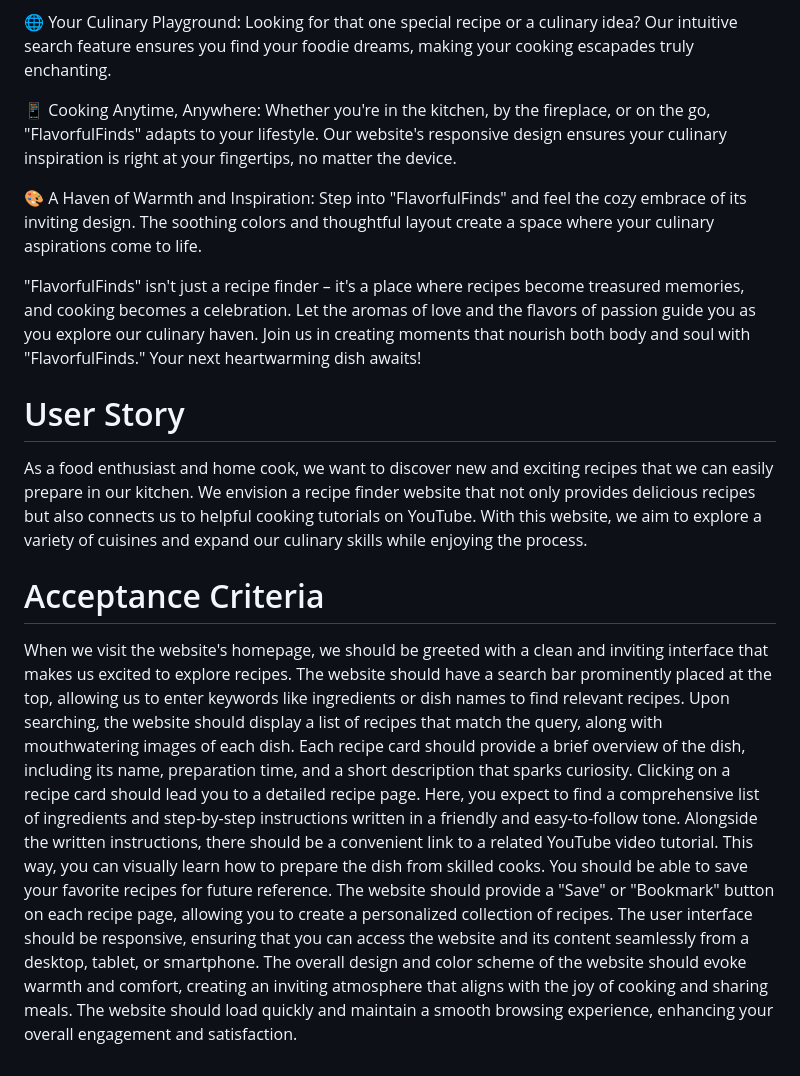
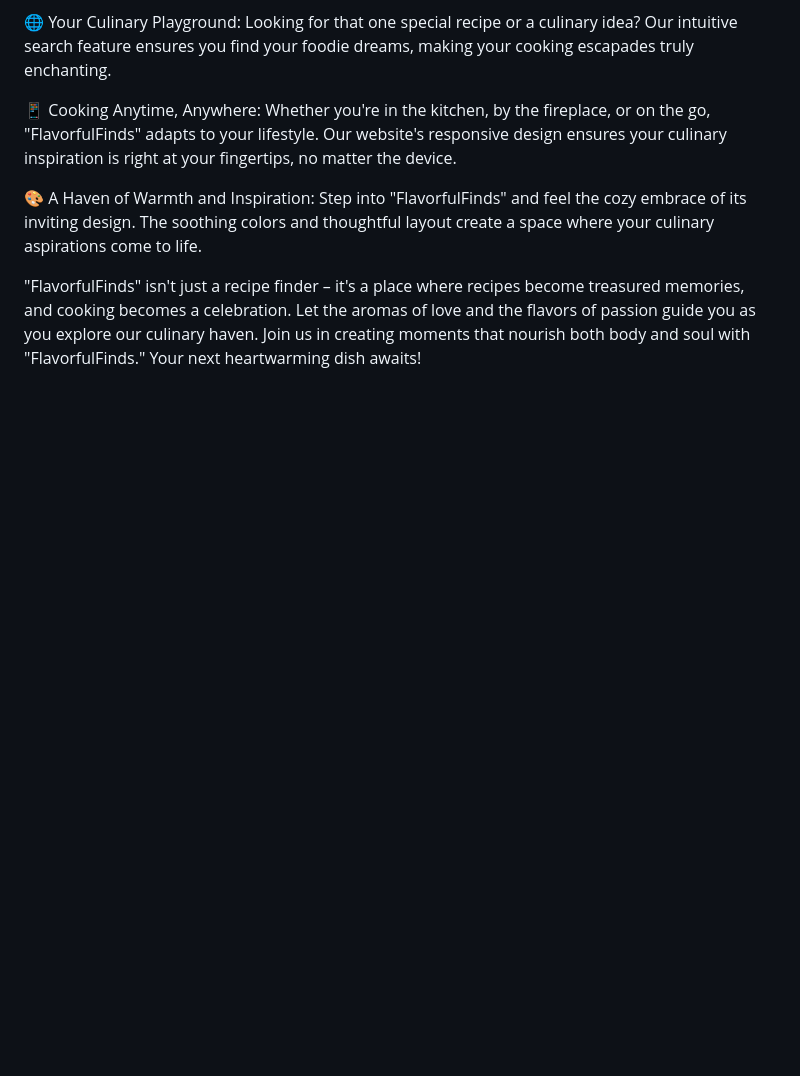
Before and after one commit to anewgard41/Flavor-Finds-Recipe-Finder, a Markdown page: README.md, the part around the change printed below. Rendered like a GitHub page; blank space fills up the shorter version.

```diff
--- a/README.md
+++ b/README.md
@@ -26,22 +58,3 @@ Whether you're in the kitchen, by the fireplace, or on the go, "FlavorfulFinds"
 Step into "FlavorfulFinds" and feel the cozy embrace of its inviting design. The soothing colors and thoughtful layout create a space where your culinary aspirations come to life.
 
 "FlavorfulFinds" isn't just a recipe finder – it's a place where recipes become treasured memories, and cooking becomes a celebration. Let the aromas of love and the flavors of passion guide you as you explore our culinary haven. Join us in creating moments that nourish both body and soul with "FlavorfulFinds." Your next heartwarming dish awaits!
-
-# User Story
-
-As a food enthusiast and home cook, we want to discover new and exciting recipes that we can easily prepare in our kitchen. </br>
-We envision a recipe finder website that not only provides delicious recipes but also connects us to helpful cooking tutorials on YouTube. </br>
-With this website, we aim to explore a variety of cuisines and expand our culinary skills while enjoying the process. </br>
-
-# Acceptance Criteria
-
-When we visit the website's homepage, we should be greeted with a clean and inviting interface that makes us excited to explore recipes. </br>
-The website should have a search bar prominently placed at the top, allowing us to enter keywords like ingredients or dish names to find relevant recipes. </br>
-Upon searching, the website should display a list of recipes that match the query, along with mouthwatering images of each dish. </br>
-Each recipe card should provide a brief overview of the dish, including its name, preparation time, and a short description that sparks curiosity. </br>
-Clicking on a recipe card should lead you to a detailed recipe page. Here, you expect to find a comprehensive list of ingredients and step-by-step instructions written in a friendly and easy-to-follow tone. </br>
-Alongside the written instructions, there should be a convenient link to a related YouTube video tutorial. This way, you can visually learn how to prepare the dish from skilled cooks. </br>
-You should be able to save your favorite recipes for future reference. The website should provide a "Save" or "Bookmark" button on each recipe page, allowing you to create a personalized collection of recipes. </br>
-The user interface should be responsive, ensuring that you can access the website and its content seamlessly from a desktop, tablet, or smartphone. </br>
-The overall design and color scheme of the website should evoke warmth and comfort, creating an inviting atmosphere that aligns with the joy of cooking and sharing meals. </br>
-The website should load quickly and maintain a smooth browsing experience, enhancing your overall engagement and satisfaction. </br>
```
Also changed, not shown: other parts of README.md (+33 -1 lines).
